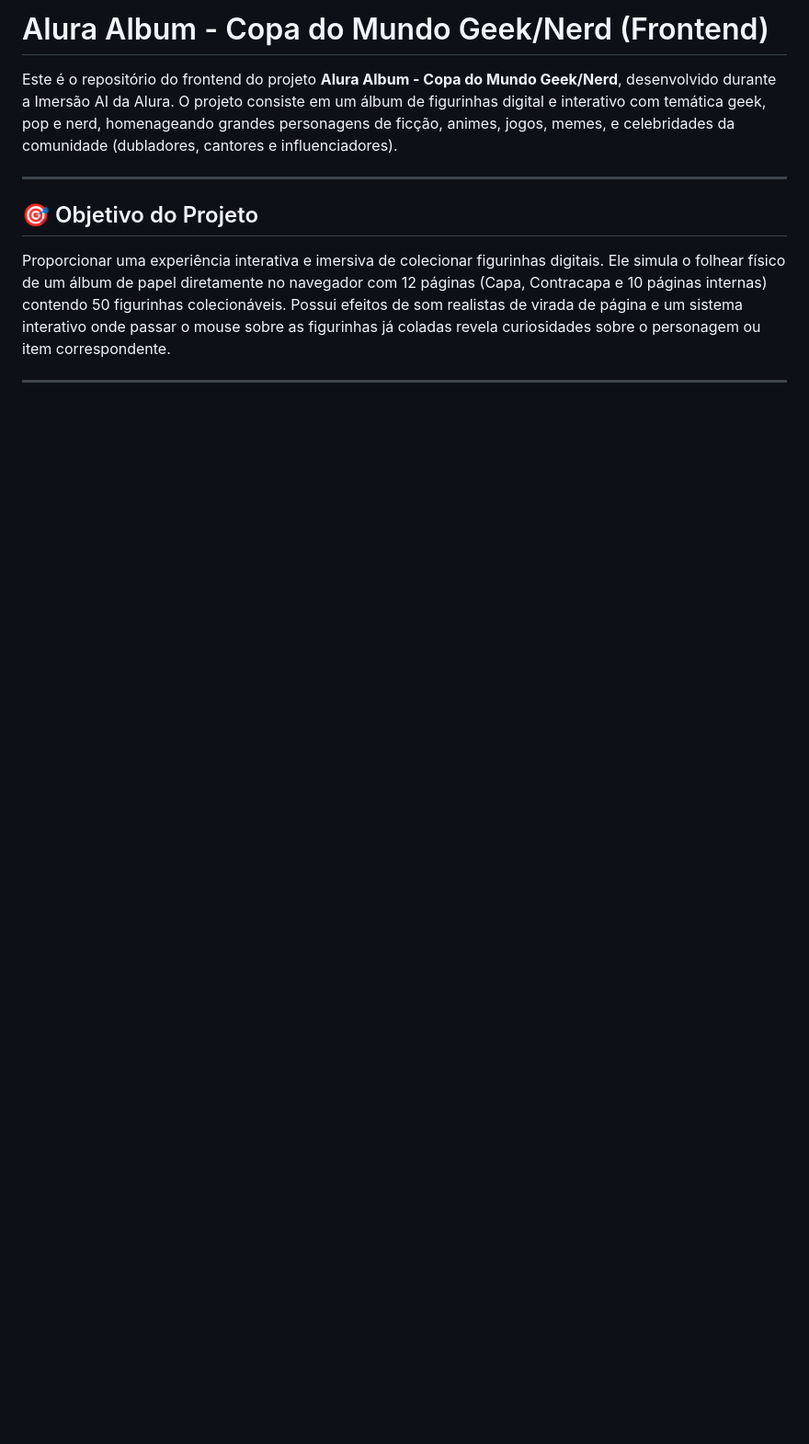
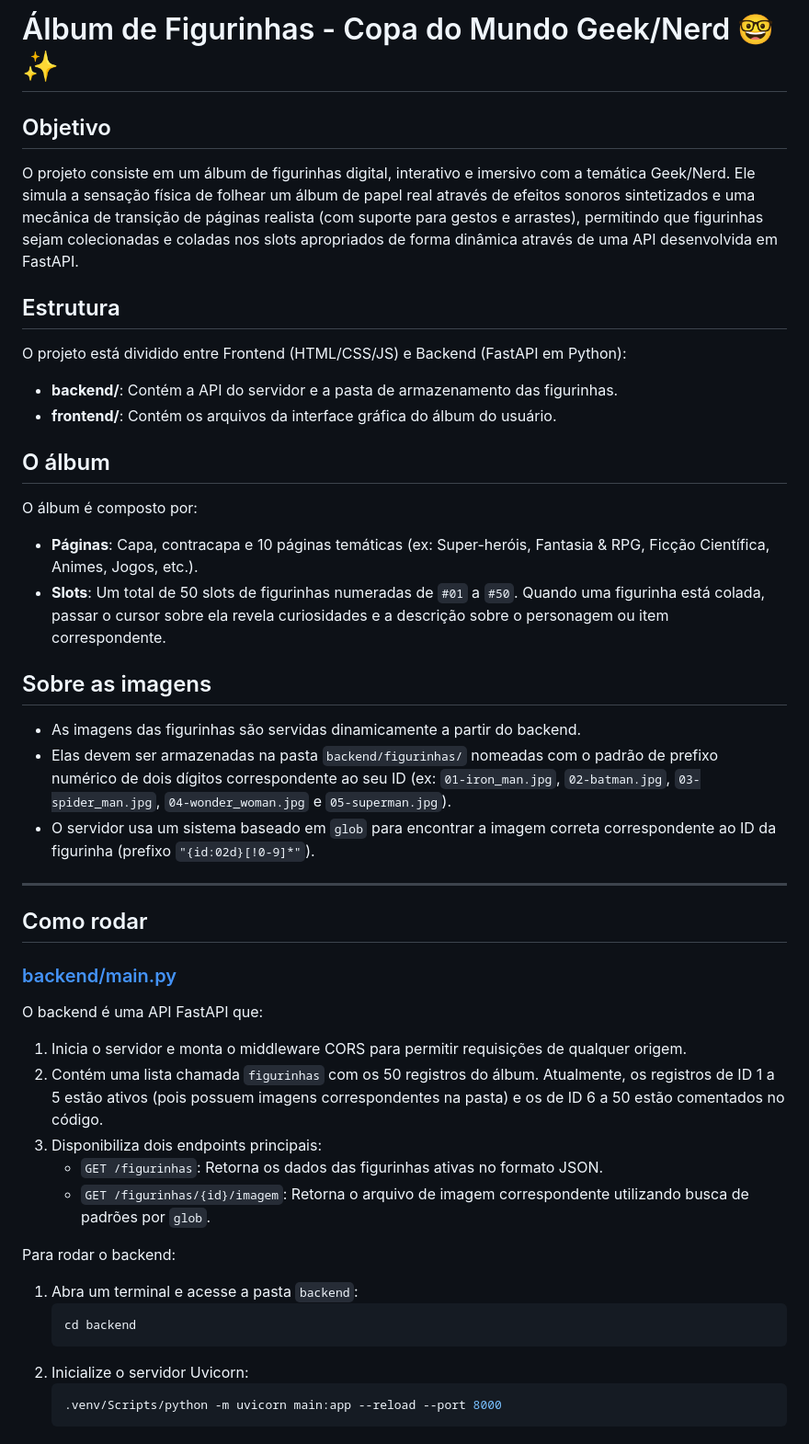
Before and after one commit to IsaqueR02/ImesaoAlura_WebAI, a Markdown page: README.md, the part around one of its changes. Shown at 92% size. Drawn GitHub-style; blank space fills up the shorter version.

````diff
--- a/README.md
+++ b/README.md
@@ -1,9 +1,42 @@
-# Alura Album - Copa do Mundo Geek/Nerd (Frontend)
+# Álbum de Figurinhas - Copa do Mundo Geek/Nerd 🤓✨
 
-Este é o repositório do frontend do projeto **Alura Album - Copa do Mundo Geek/Nerd**, desenvolvido durante a Imersão AI da Alura. O projeto consiste em um álbum de figurinhas digital e interativo com temática geek, pop e nerd, homenageando grandes personagens de ficção, animes, jogos, memes, e celebridades da comunidade (dubladores, cantores e influenciadores).
+## Objetivo
+O projeto consiste em um álbum de figurinhas digital, interativo e imersivo com a temática Geek/Nerd. Ele simula a sensação física de folhear um álbum de papel real através de efeitos sonoros sintetizados e uma mecânica de transição de páginas realista (com suporte para gestos e arrastes), permitindo que figurinhas sejam colecionadas e coladas nos slots apropriados de forma dinâmica através de uma API desenvolvida em FastAPI.
+
+## Estrutura
+O projeto está dividido entre Frontend (HTML/CSS/JS) e Backend (FastAPI em Python):
+* **backend/**: Contém a API do servidor e a pasta de armazenamento das figurinhas.
+* **frontend/**: Contém os arquivos da interface gráfica do álbum do usuário.
+
+## O álbum
+O álbum é composto por:
+* **Páginas**: Capa, contracapa e 10 páginas temáticas (ex: Super-heróis, Fantasia & RPG, Ficção Científica, Animes, Jogos, etc.).
+* **Slots**: Um total de 50 slots de figurinhas numeradas de `#01` a `#50`. Quando uma figurinha está colada, passar o cursor sobre ela revela curiosidades e a descrição sobre o personagem ou item correspondente.
+
+## Sobre as imagens
+* As imagens das figurinhas são servidas dinamicamente a partir do backend.
+* Elas devem ser armazenadas na pasta `backend/figurinhas/` nomeadas com o padrão de prefixo numérico de dois dígitos correspondente ao seu ID (ex: `01-iron_man.jpg`, `02-batman.jpg`, `03-spider_man.jpg`, `04-wonder_woman.jpg` e `05-superman.jpg`).
+* O servidor usa um sistema baseado em `glob` para encontrar a imagem correta correspondente ao ID da figurinha (prefixo `"{id:02d}[!0-9]*"`).
 
 ---
 
-## 🎯 Objetivo do Projeto
+## Como rodar
 
-Proporcionar uma experiência interativa e imersiva de colecionar figurinhas digitais. Ele simula o folhear físico de um álbum de papel diretamente no navegador com 12 páginas (Capa, Contracapa e 10 páginas internas) contendo 50 figurinhas colecionáveis. Possui efeitos de som realistas de virada de página e um sistema interativo onde passar o mouse sobre as figurinhas já coladas revela curiosidades sobre o personagem ou item correspondente.
+### [backend/main.py](file:///c:/Users/VaioFE16/Documents/GitHub/ImesaoAlura_WebAI/backend/main.py)
+O backend é uma API FastAPI que:
+1. Inicia o servidor e monta o middleware CORS para permitir requisições de qualquer origem.
+2. Contém uma lista chamada `figurinhas` com os 50 registros do álbum. Atualmente, os registros de ID 1 a 5 estão ativos (pois possuem imagens correspondentes na pasta) e os de ID 6 a 50 estão comentados no código.
+3. Disponibiliza dois endpoints principais:
+   * `GET /figurinhas`: Retorna os dados das figurinhas ativas no formato JSON.
+   * `GET /figurinhas/{id}/imagem`: Retorna o arquivo de imagem correspondente utilizando busca de padrões por `glob`.
+
+Para rodar o backend:
+1. Abra um terminal e acesse a pasta `backend`:
+   ```bash
+   cd backend
+   ```
+2. Inicialize o servidor Uvicorn:
+   ```bash
+   .venv/Scripts/python -m uvicorn main:app --reload --port 8000
+   ```
+
````
Also changed, not shown: other parts of README.md (+13 -37 lines).
